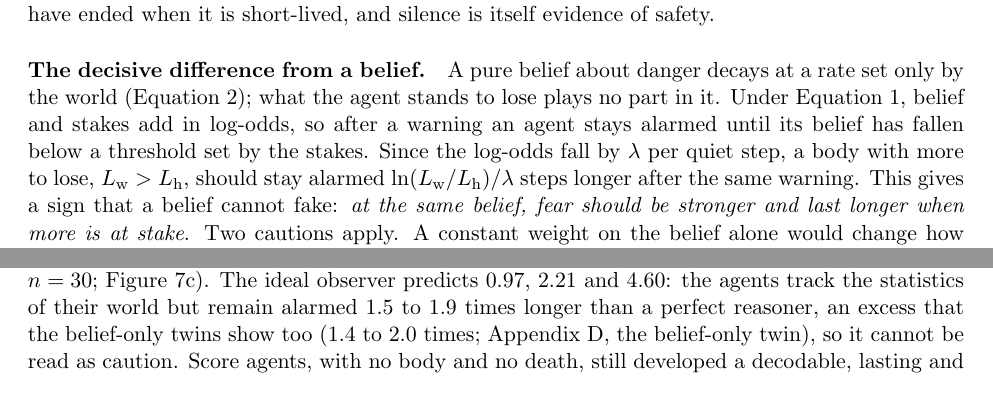
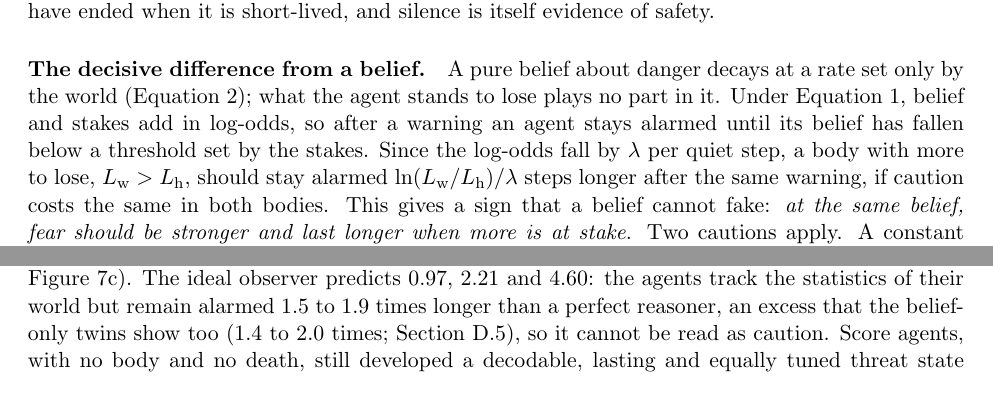
Before and after one commit to AmthuzZafrin/a-fear-of-its-own, a LaTeX paper (paper/paper.tex): two parts of pages 4 and 26 of 36 before the commit and two parts of pages 4 and 27 of 36 after it, joined at a grey line, cut so that both start at the same text. Compiled offline with pdfLaTeX.

Commit message:
Paper: state the stakes law's equal-cost assumption; fix the D.3 pointer
- Section 2.4: the stakes-law derivation holds if caution costs the
  same in both bodies; the sentence now says so.
- Appendix D.3: the pointer for the belief-only twins now goes to
  Section D.5 (new label app:twin).

No numbers or results change. PDF rebuilt (36 pages).

Co-Authored-By: Claude Opus 5.5 <noreply@anthropic.com>

```diff
--- a/paper/paper.tex
+++ b/paper/paper.tex
@@ -91,7 +91,7 @@ The idea extends latent-cause accounts of fear learning and extinction \cite{ger
 \end{equation}
 where $q_1=0.35$ and $q_0=0.03$ are the cue rates during danger and safety: danger is more likely to have ended when it is short-lived, and silence is itself evidence of safety.
 
-\paragraph{The decisive difference from a belief.} A pure belief about danger decays at a rate set only by the world (Equation~\ref{eq:decay}); what the agent stands to lose plays no part in it. Under Equation~\ref{eq:theory}, belief and stakes add in log-odds, so after a warning an agent stays alarmed until its belief has fallen below a threshold set by the stakes. Since the log-odds fall by $\lambda$ per quiet step, a body with more to lose, $L_{\text{w}}>L_{\text{h}}$, should stay alarmed $\ln(L_{\text{w}}/L_{\text{h}})/\lambda$ steps longer after the same warning. This gives a sign that a belief cannot fake: \emph{at the same belief, fear should be stronger and last longer when more is at stake}. Two cautions apply. A constant weight on the belief alone would change how strong the alarm is but not how long it lasts; it is the threshold that lets stakes lengthen alarm. And our measure of persistence, the half-life of the network's response along its threat axis, is a monotone proxy for this duration rather than the duration itself. A pre-registered test of this law (Section~\ref{sec:stakessign}) found the direction right; as tested, the law leaves out the cost of caution, $G$, and uses the ideal observer's decay rate instead of the agent's own, both of which make it predict too little. An earlier, multiplicative statement of the theory led to a pre-registered prediction that stakes would multiply belief's effect on the policy's hide-versus-forage preference; it was not supported, as the corrected, additive form predicts (U1.1a; Appendix~\ref{app:classic}). The same logic extends from the body to the future: an agent that is paid in full for the future it would lose, like a worker promised full severance pay, has nothing at stake and should have nothing to fear.
+\paragraph{The decisive difference from a belief.} A pure belief about danger decays at a rate set only by the world (Equation~\ref{eq:decay}); what the agent stands to lose plays no part in it. Under Equation~\ref{eq:theory}, belief and stakes add in log-odds, so after a warning an agent stays alarmed until its belief has fallen below a threshold set by the stakes. Since the log-odds fall by $\lambda$ per quiet step, a body with more to lose, $L_{\text{w}}>L_{\text{h}}$, should stay alarmed $\ln(L_{\text{w}}/L_{\text{h}})/\lambda$ steps longer after the same warning, if caution costs the same in both bodies. This gives a sign that a belief cannot fake: \emph{at the same belief, fear should be stronger and last longer when more is at stake}. Two cautions apply. A constant weight on the belief alone would change how strong the alarm is but not how long it lasts; it is the threshold that lets stakes lengthen alarm. And our measure of persistence, the half-life of the network's response along its threat axis, is a monotone proxy for this duration rather than the duration itself. A pre-registered test of this law (Section~\ref{sec:stakessign}) found the direction right; as tested, the law leaves out the cost of caution, $G$, and uses the ideal observer's decay rate instead of the agent's own, both of which make it predict too little. An earlier, multiplicative statement of the theory led to a pre-registered prediction that stakes would multiply belief's effect on the policy's hide-versus-forage preference; it was not supported, as the corrected, additive form predicts (U1.1a; Appendix~\ref{app:classic}). The same logic extends from the body to the future: an agent that is paid in full for the future it would lose, like a worker promised full severance pay, has nothing at stake and should have nothing to fear.
 
 \paragraph{A corollary for copying.} Because the stakes-weighting is learned from the costs an agent actually faces, an agent's fear is \emph{fitted} to its own body. A child bitten by a dog fears dogs because it was hurt; a child who only heard frightening stories fears what the storyteller feared. An agent moved to a different body, or a system that copied its emotional behaviour from another, should carry the source's fit rather than its own. We call this the \emph{affect-fit criterion}: emotion that tracks the system's own vulnerabilities arose from the system's own problem, while emotion fitted to someone else's vulnerabilities is the signature of imitation.
 
@@ -511,7 +511,7 @@ This appendix gives in full the classic-sign tests summarised in Section~\ref{se
 
 \subsection{A hidden cause, and tuning to the world}
 
-\emph{Problem.} What is the state about? \emph{Tests.} Make the danger visible; vary how long danger lasts; remove the body. \emph{Results.} Oracle agents, which see the danger directly, barely responded to the cue (foraging fell by $0.25\pm0.04$ while it was visible and by $0.006\pm0.001$ afterwards; threat half-life $0.82\pm0.06$ steps; Mortal versus Oracle $p=2\times10^{-9}$), and removing their decoded threat axis left lifetime unchanged. Across worlds in which danger lasted 4, 12 or 36 steps, the half-life of the threat state was $1.86\pm0.07$, $4.19\pm0.18$ and $7.05\pm0.18$ steps ($r=0.98$, $p=4\times10^{-20}$, $n=30$; Figure~\ref{fig:conditions}c). The ideal observer predicts $0.97$, $2.21$ and $4.60$: the agents track the statistics of their world but remain alarmed 1.5 to 1.9 times longer than a perfect reasoner, an excess that the belief-only twins show too ($1.4$ to $2.0$ times; Appendix~\ref{app:classic}, the belief-only twin), so it cannot be read as caution. Score agents, with no body and no death, still developed a decodable, lasting and equally tuned threat state (belief $R^2=0.986\pm0.001$; half-life $3.41\pm0.06$ steps; $r=0.98$ across $\tau$), as functionalism predicts; making wounds corrupt the agent's own network (Substrate) did not strengthen it (half-life $4.35$ versus $4.19$ steps, $p=0.53$). \emph{Meaning.} The state is about an inferred, hidden cause, it is tuned to its world, and its core arises from the inference problem itself.
+\emph{Problem.} What is the state about? \emph{Tests.} Make the danger visible; vary how long danger lasts; remove the body. \emph{Results.} Oracle agents, which see the danger directly, barely responded to the cue (foraging fell by $0.25\pm0.04$ while it was visible and by $0.006\pm0.001$ afterwards; threat half-life $0.82\pm0.06$ steps; Mortal versus Oracle $p=2\times10^{-9}$), and removing their decoded threat axis left lifetime unchanged. Across worlds in which danger lasted 4, 12 or 36 steps, the half-life of the threat state was $1.86\pm0.07$, $4.19\pm0.18$ and $7.05\pm0.18$ steps ($r=0.98$, $p=4\times10^{-20}$, $n=30$; Figure~\ref{fig:conditions}c). The ideal observer predicts $0.97$, $2.21$ and $4.60$: the agents track the statistics of their world but remain alarmed 1.5 to 1.9 times longer than a perfect reasoner, an excess that the belief-only twins show too ($1.4$ to $2.0$ times; Section~\ref{app:twin}), so it cannot be read as caution. Score agents, with no body and no death, still developed a decodable, lasting and equally tuned threat state (belief $R^2=0.986\pm0.001$; half-life $3.41\pm0.06$ steps; $r=0.98$ across $\tau$), as functionalism predicts; making wounds corrupt the agent's own network (Substrate) did not strengthen it (half-life $4.35$ versus $4.19$ steps, $p=0.53$). \emph{Meaning.} The state is about an inferred, hidden cause, it is tuned to its world, and its core arises from the inference problem itself.
 
 \begin{figure}[htbp]
 \centering
```
Also changed, not shown: paper/paper.pdf, paper/paper.tex (1 more changed lines).
